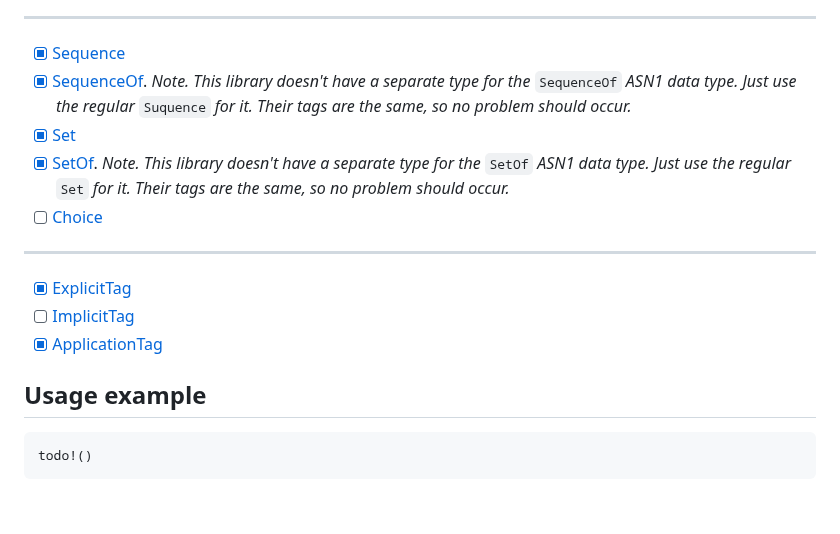
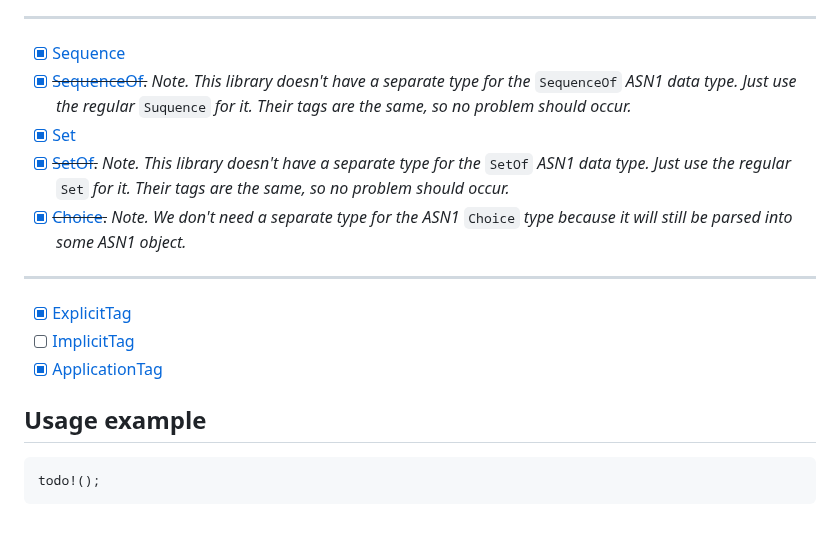
Before and after one commit to TheBestTvarynka/crypto-helper, a Markdown page: crates/asn1-parser/README.md, the part around the change. Rendered like a GitHub page.

Commit message:
feat(asn1-parser): update readme

````diff
--- a/crates/asn1-parser/README.md
+++ b/crates/asn1-parser/README.md
@@ -46,10 +46,10 @@ This `asn1` parser is aimed to parse input bytes and return an AST as the result
 ---
 
 - [X] [Sequence](https://www.oss.com/asn1/resources/asn1-made-simple/asn1-quick-reference/sequence.html)
-- [X] [SequenceOf](https://www.oss.com/asn1/resources/asn1-made-simple/asn1-quick-reference/sequenceof.html). _Note. This library doesn't have a separate type for the_ `SequenceOf` _ASN1 data type. Just use the regular_ `Suquence` _for it. Their tags are the same, so no problem should occur._
+- [X] ~~[SequenceOf](https://www.oss.com/asn1/resources/asn1-made-simple/asn1-quick-reference/sequenceof.html).~~ _Note. This library doesn't have a separate type for the_ `SequenceOf` _ASN1 data type. Just use the regular_ `Suquence` _for it. Their tags are the same, so no problem should occur._
 - [X] [Set](https://www.oss.com/asn1/resources/asn1-made-simple/asn1-quick-reference/set.html)
-- [X] [SetOf](https://www.oss.com/asn1/resources/asn1-made-simple/asn1-quick-reference/setof.html). _Note. This library doesn't have a separate type for the_ `SetOf` _ASN1 data type. Just use the regular_ `Set` _for it. Their tags are the same, so no problem should occur._
-- [ ] [Choice](https://www.oss.com/asn1/resources/asn1-made-simple/asn1-quick-reference/choice.html)
+- [X] ~~[SetOf](https://www.oss.com/asn1/resources/asn1-made-simple/asn1-quick-reference/setof.html).~~ _Note. This library doesn't have a separate type for the_ `SetOf` _ASN1 data type. Just use the regular_ `Set` _for it. Their tags are the same, so no problem should occur._
+- [X] ~~[Choice](https://www.oss.com/asn1/resources/asn1-made-simple/asn1-quick-reference/choice.html).~~ _Note. We don't need a separate type for the ASN1_ `Choice` _type because it will still be parsed into some ASN1 object._
 
 ---
 
@@ -60,5 +60,5 @@ This `asn1` parser is aimed to parse input bytes and return an AST as the result
 ## Usage example
 
 ```rust
-todo!()
+todo!();
 ```
````
